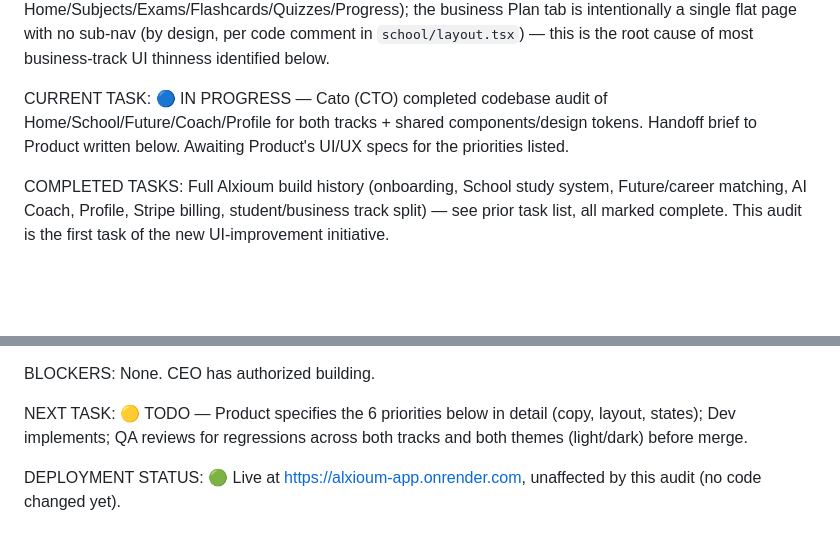
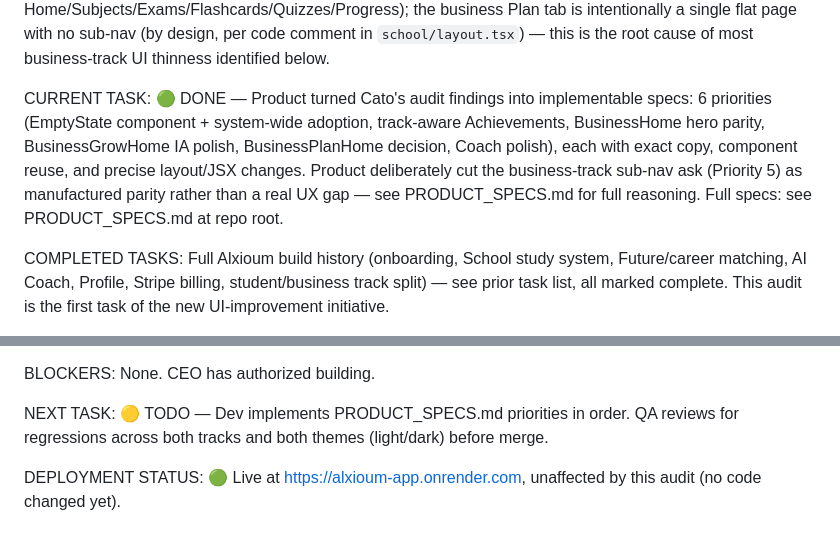
Before and after one commit to alexisstylianides10-gif/free-project, a Markdown page: PROJECT_STATE.md, 2 parts joined by grey strips. Drawn GitHub-style; blank space fills up the shorter version.

```diff
--- a/PROJECT_STATE.md
+++ b/PROJECT_STATE.md
@@ -12,7 +12,7 @@ TECH STACK: Next.js 15 (App Router) + TypeScript + Tailwind. Supabase (Postgres
 
 ARCHITECTURE: Two product tracks (student, business) chosen once at /choose-plan and permanently locked by a Postgres trigger once onboarding_completed is true. Route-level branching pattern: shared routes (`/app`, `/app/school`, `/app/future`) render a track-specific component (e.g. `StudentHome`/`BusinessHome`, `StudentSchoolHome`/`BusinessPlanHome`, `StudentFutureHome`/`BusinessGrowHome`) chosen by `profile.track` in a thin page/layout wrapper. Coach and Profile are track-agnostic single implementations with inline conditional copy. Nav (SidebarNav desktop, BottomNav mobile) is driven by one shared `STUDENT_TABS`/`BUSINESS_TABS` table in `src/lib/navTabs.ts`. The student School tab has a real sub-app (SchoolSubNav: Home/Subjects/Exams/Flashcards/Quizzes/Progress); the business Plan tab is intentionally a single flat page with no sub-nav (by design, per code comment in `school/layout.tsx`) — this is the root cause of most business-track UI thinness identified below.
 
-CURRENT TASK: 🔵 IN PROGRESS — Cato (CTO) completed codebase audit of Home/School/Future/Coach/Profile for both tracks + shared components/design tokens. Handoff brief to Product written below. Awaiting Product's UI/UX specs for the priorities listed.
+CURRENT TASK: 🟢 DONE — Product turned Cato's audit findings into implementable specs: 6 priorities (EmptyState component + system-wide adoption, track-aware Achievements, BusinessHome hero parity, BusinessGrowHome IA polish, BusinessPlanHome decision, Coach polish), each with exact copy, component reuse, and precise layout/JSX changes. Product deliberately cut the business-track sub-nav ask (Priority 5) as manufactured parity rather than a real UX gap — see PRODUCT_SPECS.md for full reasoning. Full specs: see PRODUCT_SPECS.md at repo root.
 
 COMPLETED TASKS: Full Alxioum build history (onboarding, School study system, Future/career matching, AI Coach, Profile, Stripe billing, student/business track split) — see prior task list, all marked complete. This audit is the first task of the new UI-improvement initiative.
 
@@ -23,6 +23,6 @@ BUGS: None found that break functionality during this pass (this was a UI/UX aud
 
 BLOCKERS: None. CEO has authorized building.
 
-NEXT TASK: 🟡 TODO — Product specifies the 6 priorities below in detail (copy, layout, states); Dev implements; QA reviews for regressions across both tracks and both themes (light/dark) before merge.
+NEXT TASK: 🟡 TODO — Dev implements PRODUCT_SPECS.md priorities in order. QA reviews for regressions across both tracks and both themes (light/dark) before merge.
 
 DEPLOYMENT STATUS: 🟢 Live at https://alxioum-app.onrender.com, unaffected by this audit (no code changed yet).
```
Also changed, not shown: PRODUCT_SPECS.md (added, +288 -0 lines).
